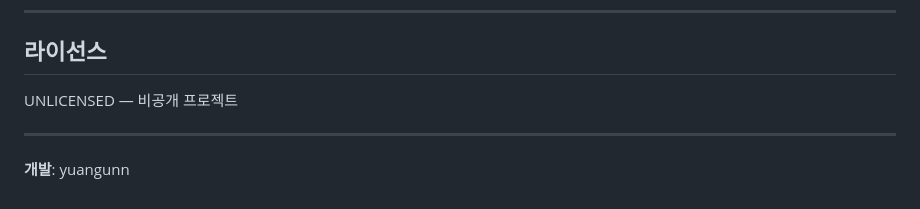
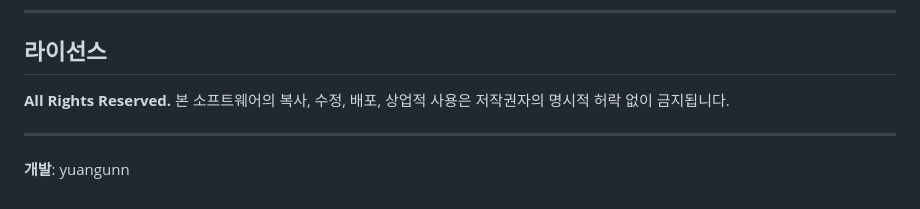
Before and after one commit to yuangunn/nurse-v4, a Markdown page: README.md, the part around the change. Drawn GitHub-style.

Commit message:
docs: 라이선스 문구를 All Rights Reserved로 명확화
Co-Authored-By: Claude Opus 4.6 (1M context) <noreply@anthropic.com>

```diff
--- a/README.md
+++ b/README.md
@@ -127,7 +127,7 @@ nurse-v4/
 
 ## 라이선스
 
-UNLICENSED — 비공개 프로젝트
+**All Rights Reserved.** 본 소프트웨어의 복사, 수정, 배포, 상업적 사용은 저작권자의 명시적 허락 없이 금지됩니다.
 
 ---
 
```
